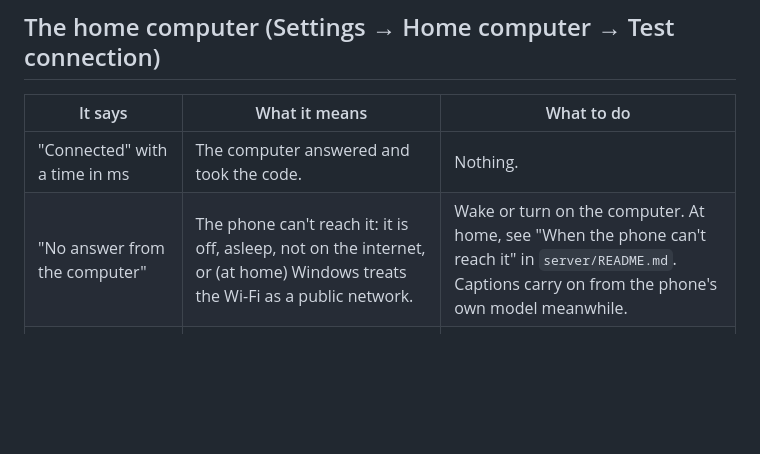
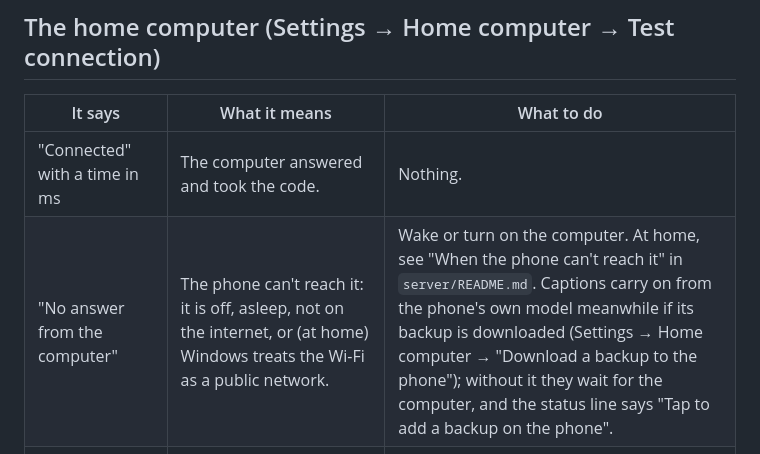
Before and after one commit to arbel-source-org/ozen, a Markdown page: docs/troubleshooting.md, the part around the change. Rendered like a GitHub page; blank space fills up the shorter version.

```diff
--- a/docs/troubleshooting.md
+++ b/docs/troubleshooting.md
@@ -50,7 +50,7 @@ the phone.
 | It says | What it means | What to do |
 | --- | --- | --- |
 | "Connected" with a time in ms | The computer answered and took the code. | Nothing. |
-| "No answer from the computer" | The phone can't reach it: it is off, asleep, not on the internet, or (at home) Windows treats the Wi-Fi as a public network. | Wake or turn on the computer. At home, see "When the phone can't reach it" in `server/README.md`. Captions carry on from the phone's own model meanwhile. |
+| "No answer from the computer" | The phone can't reach it: it is off, asleep, not on the internet, or (at home) Windows treats the Wi-Fi as a public network. | Wake or turn on the computer. At home, see "When the phone can't reach it" in `server/README.md`. Captions carry on from the phone's own model meanwhile if its backup is downloaded (Settings → Home computer → "Download a backup to the phone"); without it they wait for the computer, and the status line says "Tap to add a backup on the phone". |
 | "The computer answered but didn't accept the code" | The code on the phone isn't the one in `C:\ozen\pairing-code` (setup was run on a new computer, or the code was typed wrong). | Scan the QR code again from "Ozen - pair a phone" in the computer's Start menu. |
 
 ## Sound alerts at night
```
Also changed, not shown: README.md (+12 -3 lines).
